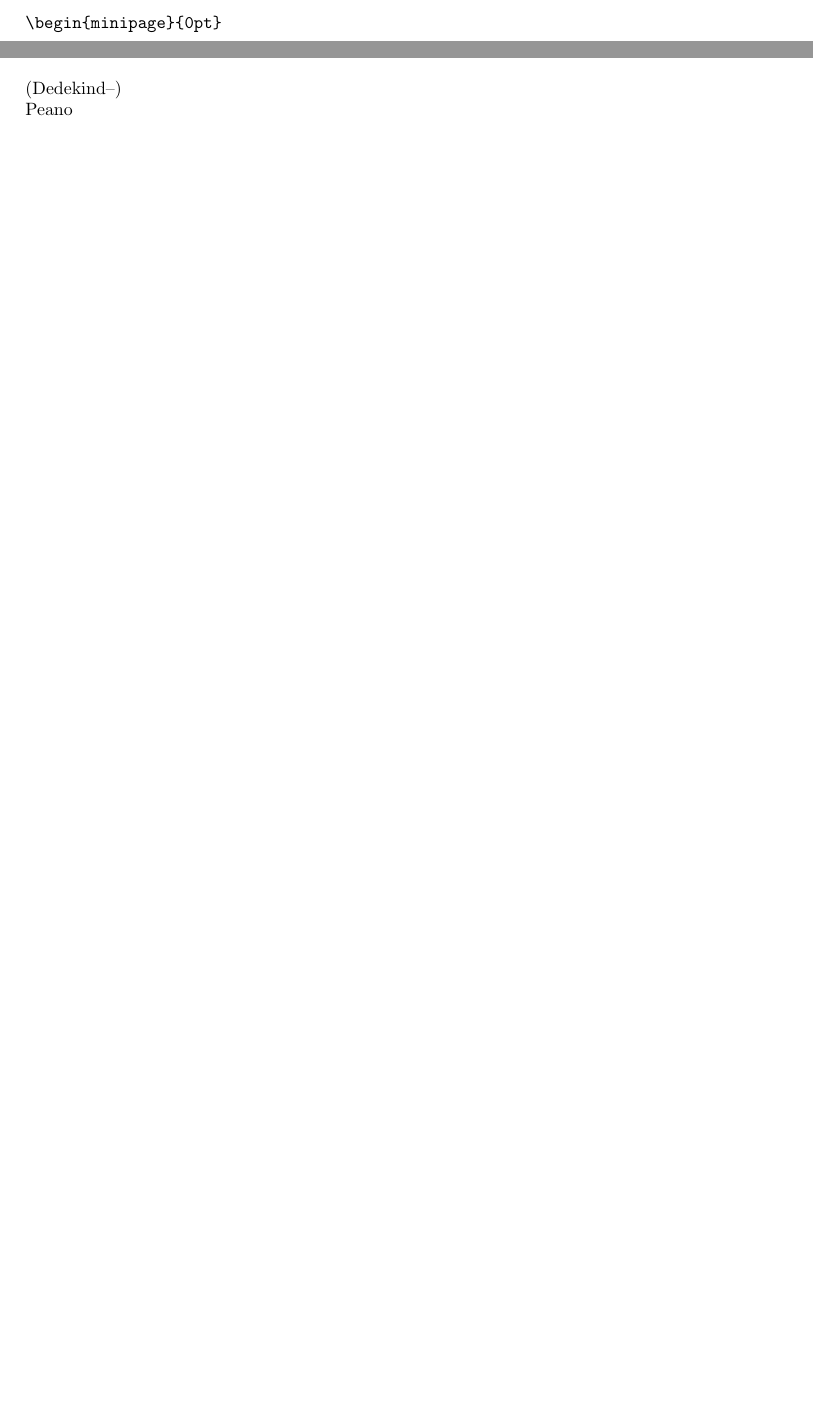
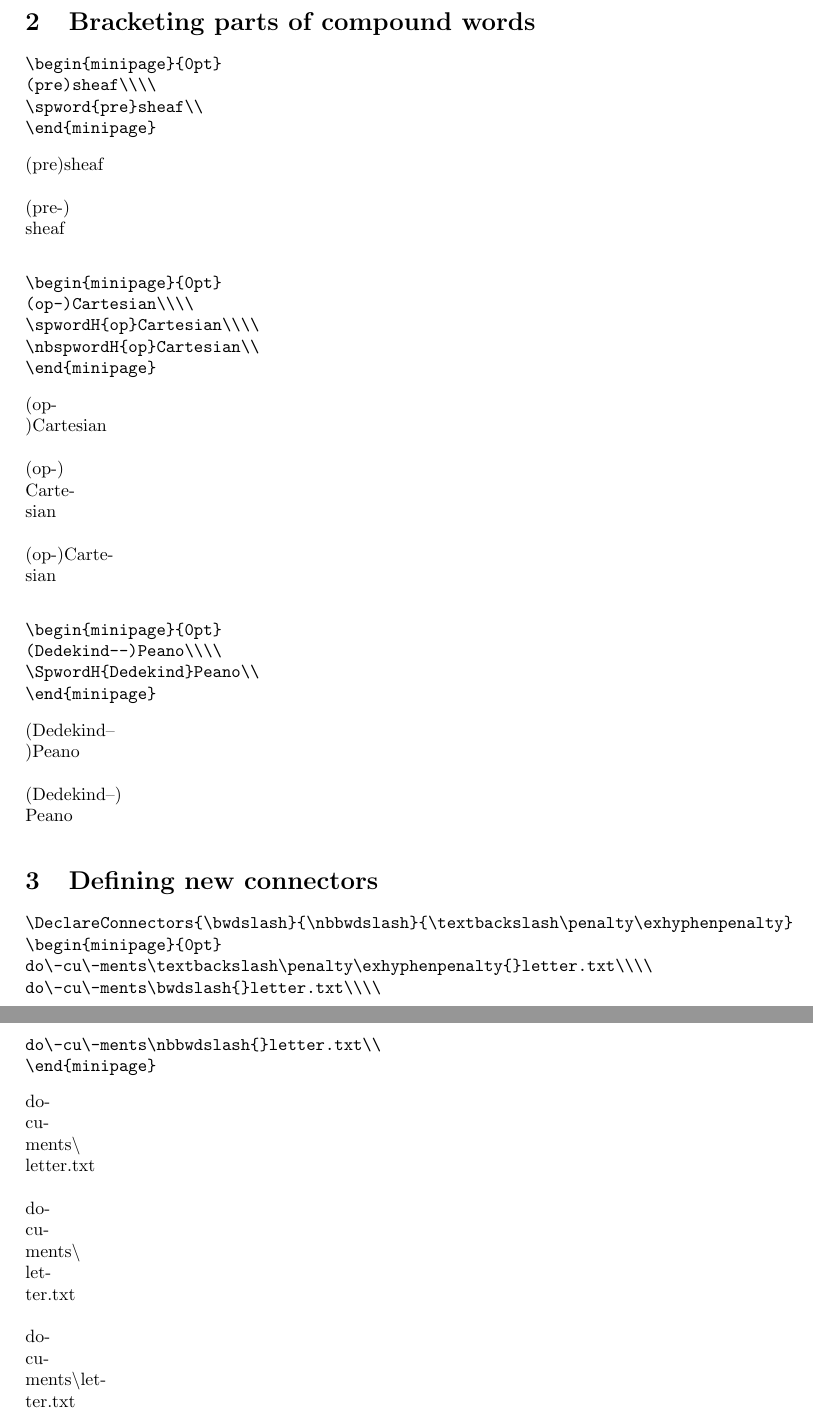
Before and after one commit to carlostome/latex-mycompounds, a LaTeX document (mycompounds.tex): two parts of pages 3 and 4 of 4 before the commit and two parts of pages 4 and 5 of 5 after it, joined at a grey line, cut at the place of the change, the shorter picture padded with empty space. Compiled offline with pdfLaTeX.

Commit message:
Add macros \connector, \nbconnector and \DeclareConnectors

```diff
--- a/mycompounds.tex
+++ b/mycompounds.tex
@@ -88,6 +90,8 @@ judge\-ment\nbfwdslash{}assertion\\
   judge\-ment\nbfwdslash{}assertion\\
 \end{minipage}
 
+\section{Bracketing parts of compound words}
+
 \begin{verbatim*}
 \begin{minipage}{0pt}
 (pre)sheaf\\\\
@@ -125,4 +129,22 @@ judge\-ment\nbfwdslash{}assertion\\
   (Dedekind--)Peano\\\\
   \SpwordH{Dedekind}Peano\\
 \end{minipage}
+
+\section{Defining new connectors}
+
+\begin{verbatim*}
+\DeclareConnectors{\bwdslash}{\nbbwdslash}{\textbackslash\penalty\exhyphenpenalty}
+\begin{minipage}{0pt}
+do\-cu\-ments\textbackslash\penalty\exhyphenpenalty{}letter.txt\\\\
+do\-cu\-ments\bwdslash{}letter.txt\\\\
+do\-cu\-ments\nbbwdslash{}letter.txt\\
+\end{minipage}
+\end{verbatim*}
+%
+\DeclareConnectors{\bwdslash}{\nbbwdslash}{\textbackslash\penalty\exhyphenpenalty}
+\begin{minipage}{0pt}
+  do\-cu\-ments\textbackslash\penalty\exhyphenpenalty{}letter.txt\\\\
+  do\-cu\-ments\bwdslash{}letter.txt\\\\
+  do\-cu\-ments\nbbwdslash{}letter.txt\\
+\end{minipage}
 \end{document}
```
Also changed, not shown: mycompounds.sty (+13 -21 lines), mycompounds.tex (2 more changed lines).
